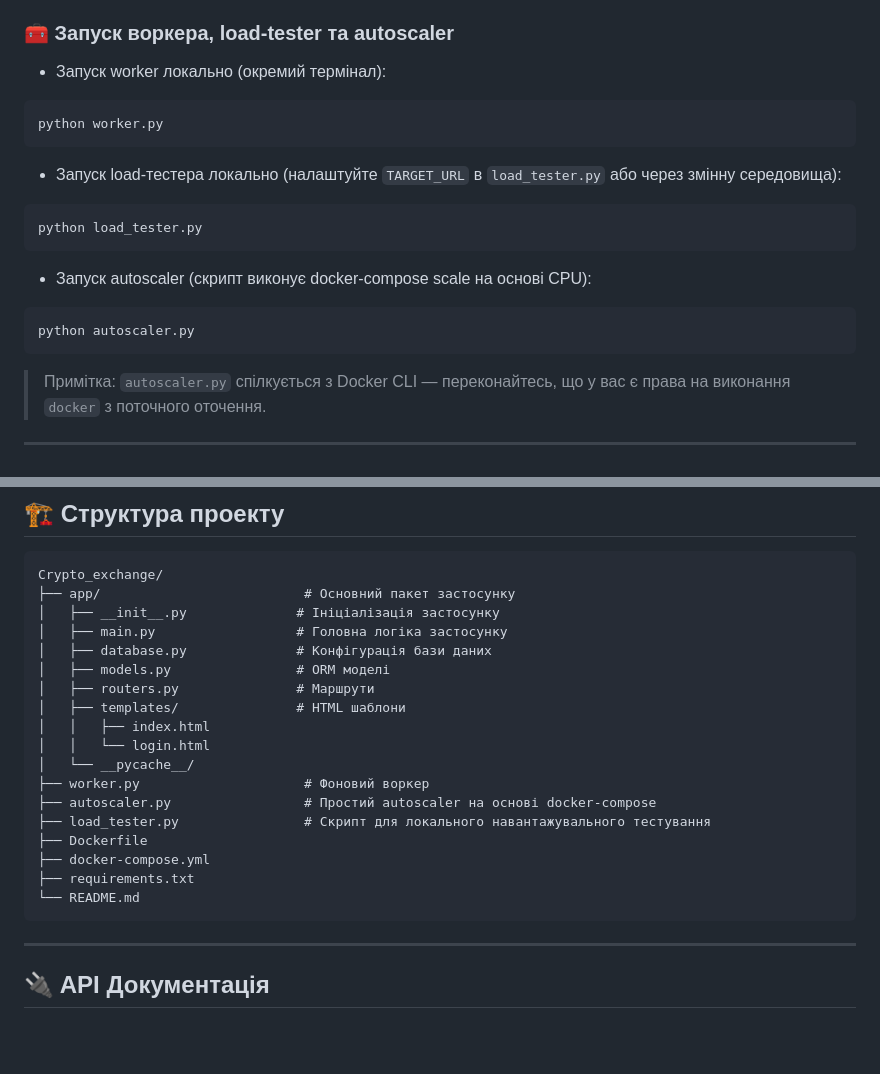
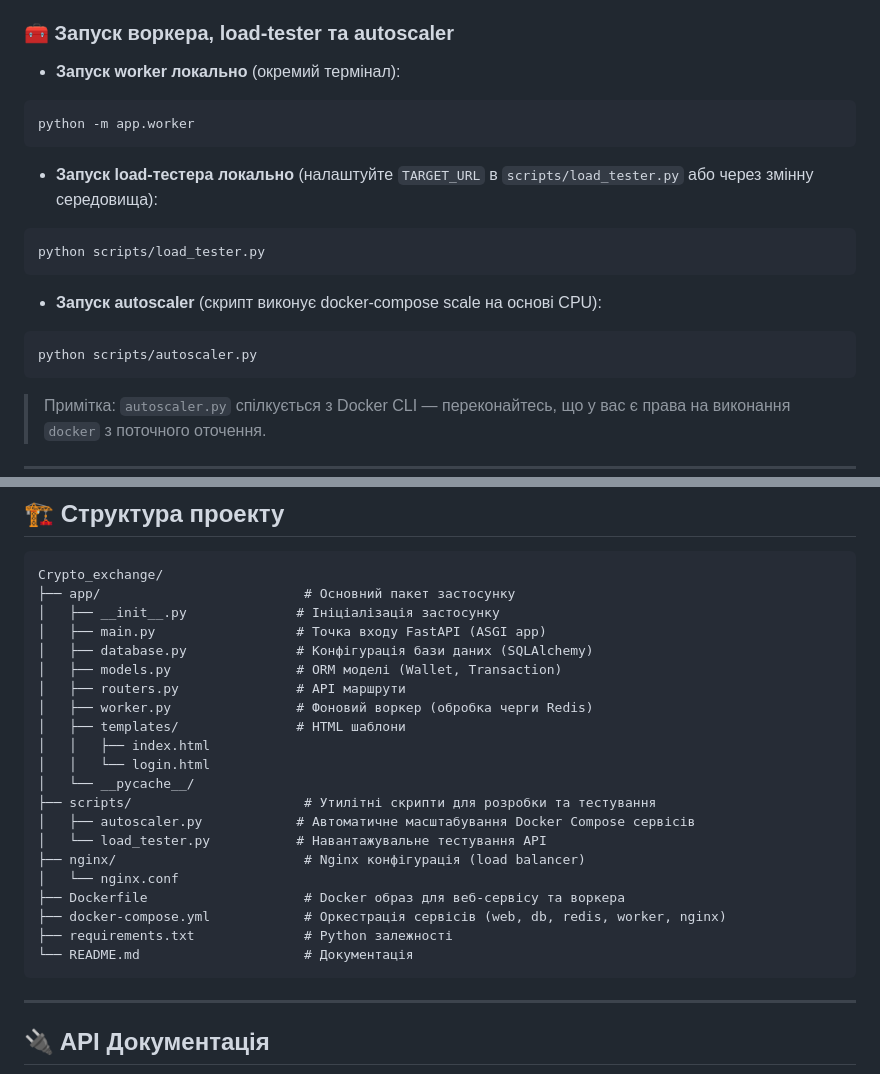
Before and after one commit to Kokos96/Crypto_exchange, a Markdown page: README.md, 2 parts joined by grey strips. GitHub-like rendering; blank space fills up the shorter version.

````diff
--- a/README.md
+++ b/README.md
@@ -141,19 +141,19 @@ uvicorn app.main:app --reload --host 0.0.0.0 --port 8000
 
 ### 🧰 Запуск воркера, load-tester та autoscaler
 
-- Запуск worker локально (окремий термінал):
+- **Запуск worker локально** (окремий термінал):
 ```powershell
-python worker.py
+python -m app.worker
 ```
 
-- Запуск load-тестера локально (налаштуйте `TARGET_URL` в `load_tester.py` або через змінну середовища):
+- **Запуск load-тестера локально** (налаштуйте `TARGET_URL` в `scripts/load_tester.py` або через змінну середовища):
 ```powershell
-python load_tester.py
+python scripts/load_tester.py
 ```
 
-- Запуск autoscaler (скрипт виконує docker-compose scale на основі CPU):
+- **Запуск autoscaler** (скрипт виконує docker-compose scale на основі CPU):
 ```powershell
-python autoscaler.py
+python scripts/autoscaler.py
 ```
 
 > Примітка: `autoscaler.py` спілкується з Docker CLI — переконайтесь, що у вас є права на виконання `docker` з поточного оточення.
@@ -190,21 +190,24 @@ docker-compose exec web sh
 Crypto_exchange/
 ├── app/                          # Основний пакет застосунку
 │   ├── __init__.py              # Ініціалізація застосунку
-│   ├── main.py                  # Головна логіка застосунку
-│   ├── database.py              # Конфігурація бази даних
-│   ├── models.py                # ORM моделі
-│   ├── routers.py               # Маршрути
+│   ├── main.py                  # Точка входу FastAPI (ASGI app)
+│   ├── database.py              # Конфігурація бази даних (SQLAlchemy)
+│   ├── models.py                # ORM моделі (Wallet, Transaction)
+│   ├── routers.py               # API маршрути
+│   ├── worker.py                # Фоновий воркер (обробка черги Redis)
 │   ├── templates/               # HTML шаблони
 │   │   ├── index.html
 │   │   └── login.html
 │   └── __pycache__/
-├── worker.py                     # Фоновий воркер
-├── autoscaler.py                 # Простий autoscaler на основі docker-compose
-├── load_tester.py                # Скрипт для локального навантажувального тестування
-├── Dockerfile
-├── docker-compose.yml
-├── requirements.txt
-└── README.md
+├── scripts/                      # Утилітні скрипти для розробки та тестування
+│   ├── autoscaler.py            # Автоматичне масштабування Docker Compose сервісів
+│   └── load_tester.py           # Навантажувальне тестування API
+├── nginx/                        # Nginx конфігурація (load balancer)
+│   └── nginx.conf
+├── Dockerfile                    # Docker образ для веб-сервісу та воркера
+├── docker-compose.yml            # Оркестрація сервісів (web, db, redis, worker, nginx)
+├── requirements.txt              # Python залежності
+└── README.md                     # Документація
 ```
 
 ---
````
